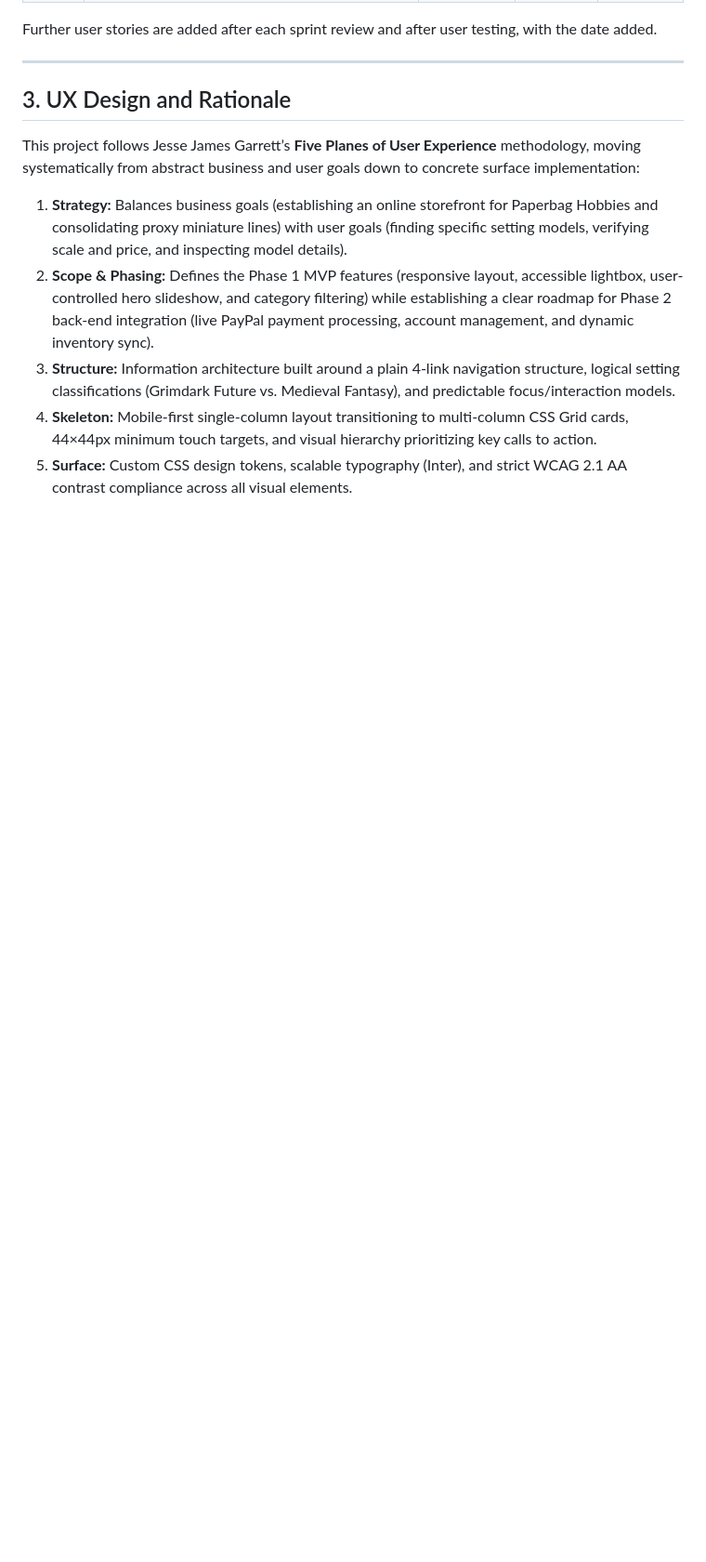
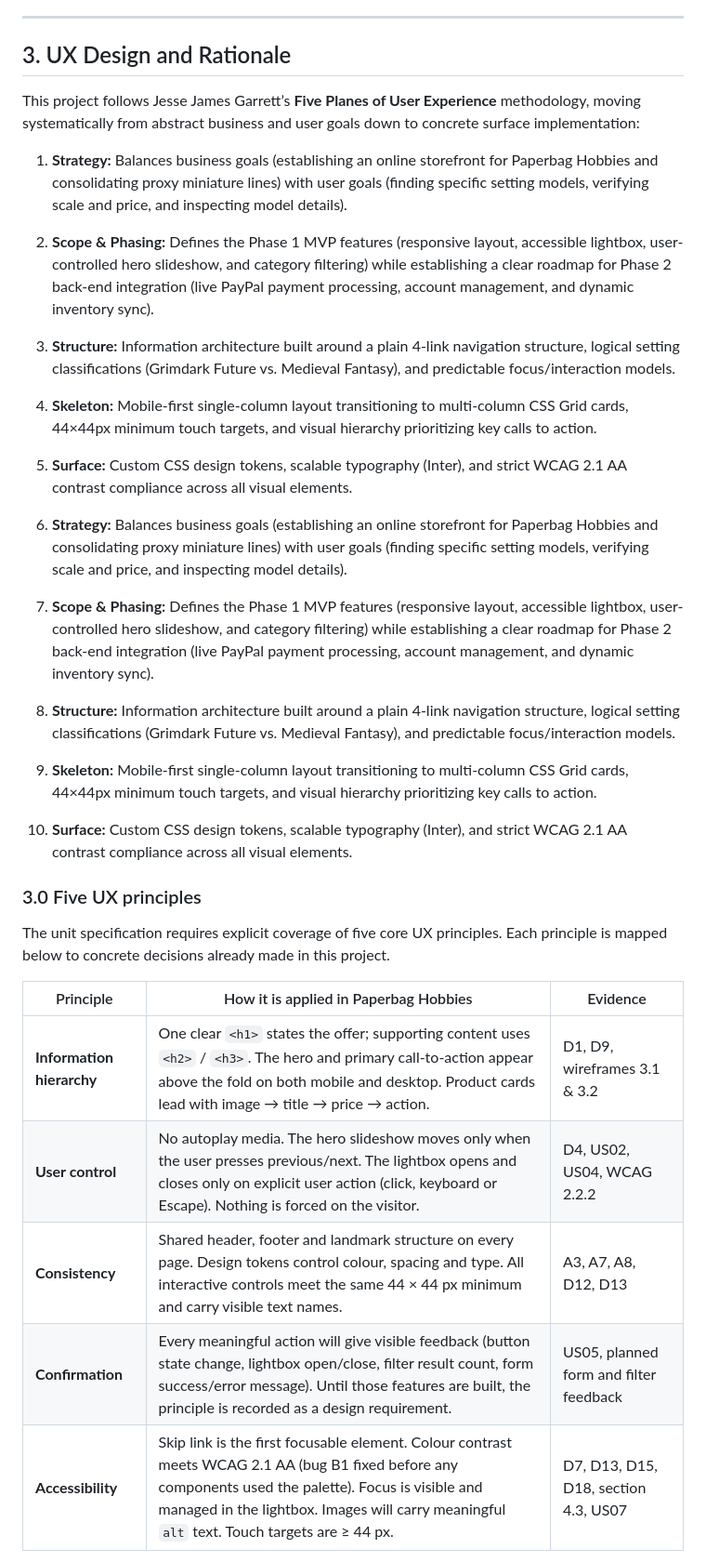
Before and after one commit to paperbaghobbies-debug/Paperbaghobbies-Asessment-1, a Markdown page: README.md, the part around one of its changes. Shown at 93% size. Drawn GitHub-style; blank space fills up the shorter version.

Commit message:
docs: map five UX principles to project decisions with Mermaid diagram

```diff
--- a/README.md
+++ b/README.md
@@ -145,3 +145,21 @@ This project follows Jesse James Garrett’s **Five Planes of User Experience**
 4. **Skeleton:** Mobile-first single-column layout transitioning to multi-column CSS Grid cards, 44×44px minimum touch targets, and visual hierarchy prioritizing key calls to action.
 5. **Surface:** Custom CSS design tokens, scalable typography (Inter), and strict WCAG 2.1 AA contrast compliance across all visual elements.
 
+1. **Strategy:** Balances business goals (establishing an online storefront for Paperbag Hobbies and consolidating proxy miniature lines) with user goals (finding specific setting models, verifying scale and price, and inspecting model details).
+2. **Scope & Phasing:** Defines the Phase 1 MVP features (responsive layout, accessible lightbox, user-controlled hero slideshow, and category filtering) while establishing a clear roadmap for Phase 2 back-end integration (live PayPal payment processing, account management, and dynamic inventory sync).
+3. **Structure:** Information architecture built around a plain 4-link navigation structure, logical setting classifications (Grimdark Future vs. Medieval Fantasy), and predictable focus/interaction models.
+4. **Skeleton:** Mobile-first single-column layout transitioning to multi-column CSS Grid cards, 44×44px minimum touch targets, and visual hierarchy prioritizing key calls to action.
+5. **Surface:** Custom CSS design tokens, scalable typography (Inter), and strict WCAG 2.1 AA contrast compliance across all visual elements.
+
+### 3.0 Five UX principles
+
+The unit specification requires explicit coverage of five core UX principles. Each principle is mapped below to concrete decisions already made in this project.
+
+| Principle | How it is applied in Paperbag Hobbies | Evidence |
+|---|---|---|
+| **Information hierarchy** | One clear `<h1>` states the offer; supporting content uses `<h2>` / `<h3>`. The hero and primary call-to-action appear above the fold on both mobile and desktop. Product cards lead with image → title → price → action. | D1, D9, wireframes 3.1 & 3.2 |
+| **User control** | No autoplay media. The hero slideshow moves only when the user presses previous/next. The lightbox opens and closes only on explicit user action (click, keyboard or Escape). Nothing is forced on the visitor. | D4, US02, US04, WCAG 2.2.2 |
+| **Consistency** | Shared header, footer and landmark structure on every page. Design tokens control colour, spacing and type. All interactive controls meet the same 44 × 44 px minimum and carry visible text names. | A3, A7, A8, D12, D13 |
+| **Confirmation** | Every meaningful action will give visible feedback (button state change, lightbox open/close, filter result count, form success/error message). Until those features are built, the principle is recorded as a design requirement. | US05, planned form and filter feedback |
+| **Accessibility** | Skip link is the first focusable element. Colour contrast meets WCAG 2.1 AA (bug B1 fixed before any components used the palette). Focus is visible and managed in the lightbox. Images will carry meaningful `alt` text. Touch targets are ≥ 44 px. | D7, D13, D15, D18, section 4.3, US07 |
+
```
Also changed, not shown: other parts of README.md (+31 -10 lines).
